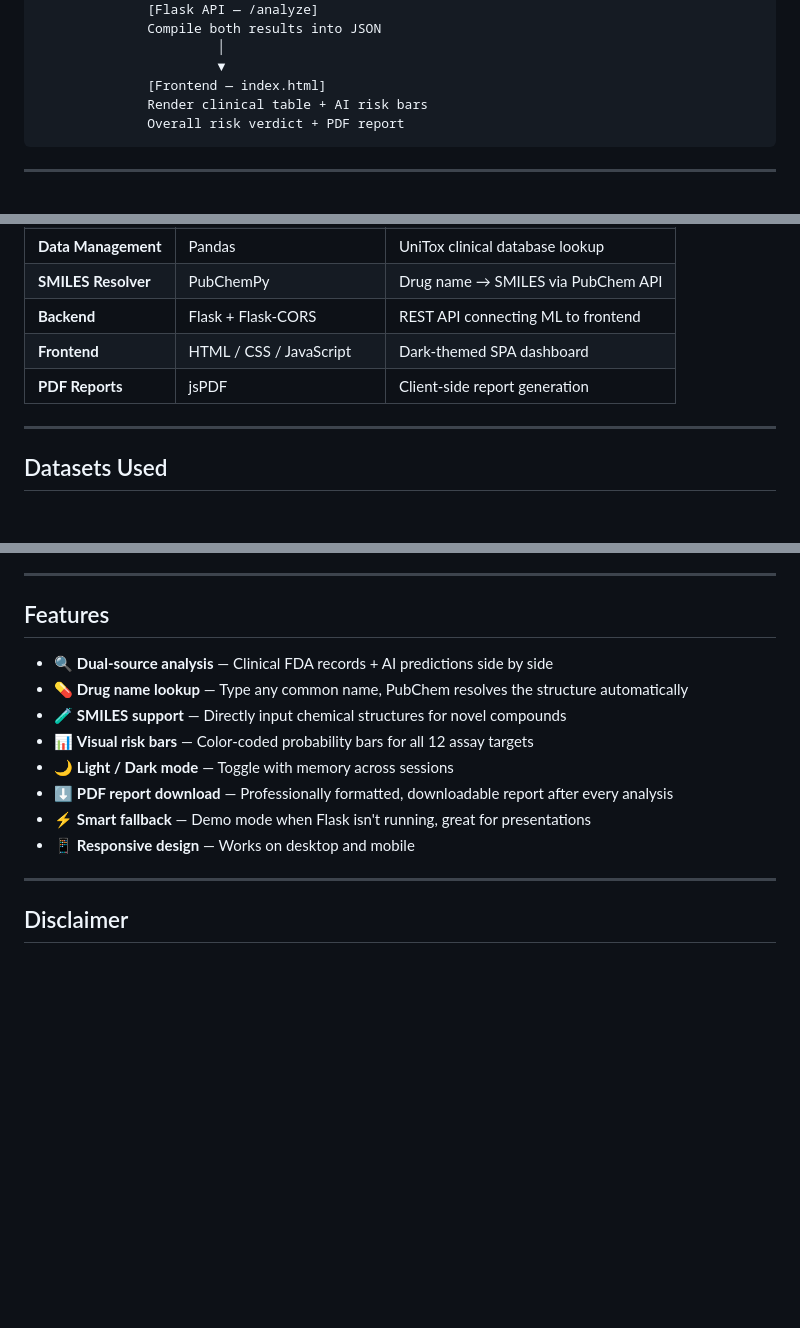
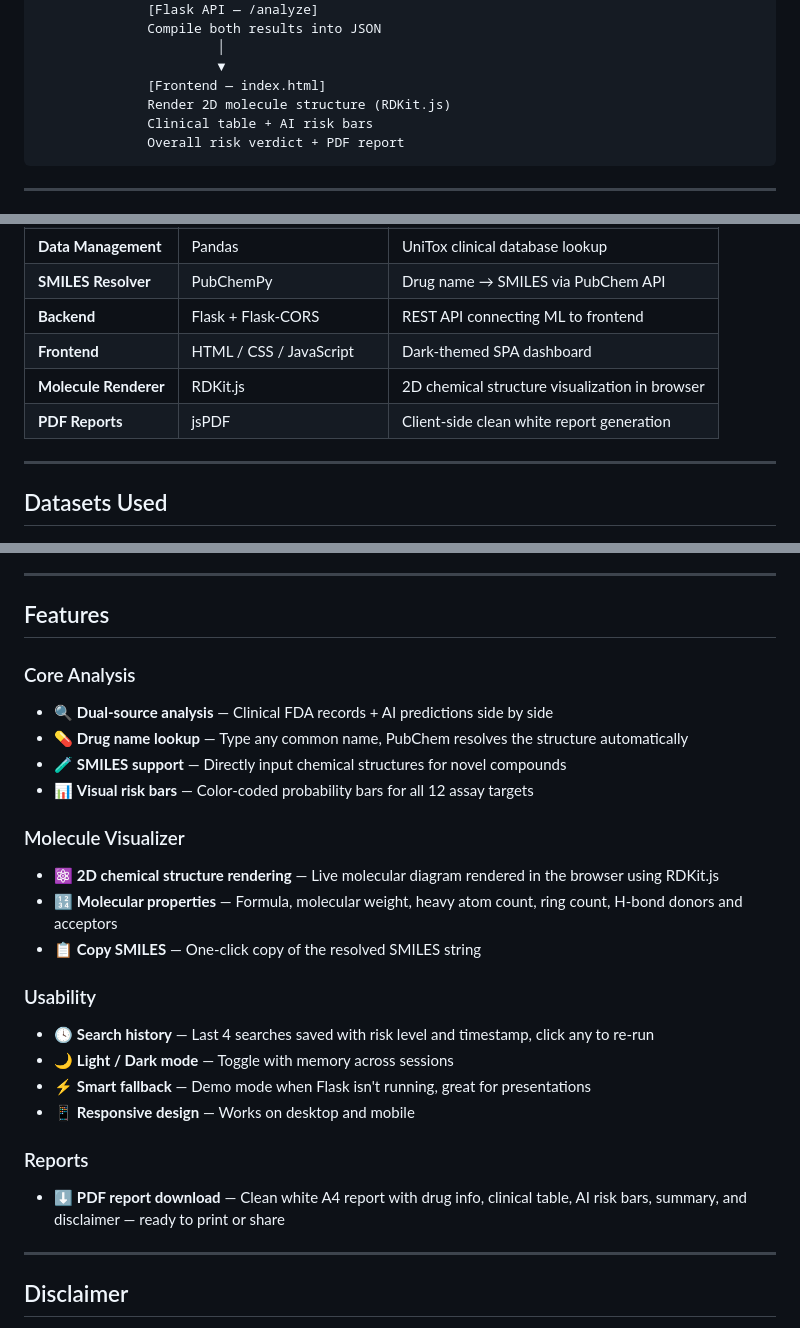
Before and after one commit to AdityaKumar008/DeepTox, a Markdown page: README.md, 3 parts joined by grey strips. GitHub-like rendering; blank space fills up the shorter version.

Commit message:
Update README with all new features

````diff
--- a/README.md
+++ b/README.md
@@ -85,7 +85,8 @@ Return organ toxicity ratings         Feed to Random Forest model
                        │
                        ▼
               [Frontend — index.html]
-              Render clinical table + AI risk bars
+              Render 2D molecule structure (RDKit.js)
+              Clinical table + AI risk bars
               Overall risk verdict + PDF report
 ```
 
@@ -101,7 +102,8 @@ Return organ toxicity ratings         Feed to Random Forest model
 | **SMILES Resolver** | PubChemPy | Drug name → SMILES via PubChem API |
 | **Backend** | Flask + Flask-CORS | REST API connecting ML to frontend |
 | **Frontend** | HTML / CSS / JavaScript | Dark-themed SPA dashboard |
-| **PDF Reports** | jsPDF | Client-side report generation |
+| **Molecule Renderer** | RDKit.js | 2D chemical structure visualization in browser |
+| **PDF Reports** | jsPDF | Client-side clean white report generation |
 
 ---
 
@@ -244,14 +246,25 @@ Open `index.html` in your browser. The status badge in the bottom-right corner w
 
 ## Features
 
+### Core Analysis
 - 🔍 **Dual-source analysis** — Clinical FDA records + AI predictions side by side
 - 💊 **Drug name lookup** — Type any common name, PubChem resolves the structure automatically
 - 🧪 **SMILES support** — Directly input chemical structures for novel compounds
 - 📊 **Visual risk bars** — Color-coded probability bars for all 12 assay targets
+
+### Molecule Visualizer
+- ⚛️ **2D chemical structure rendering** — Live molecular diagram rendered in the browser using RDKit.js
+- 🔢 **Molecular properties** — Formula, molecular weight, heavy atom count, ring count, H-bond donors and acceptors
+- 📋 **Copy SMILES** — One-click copy of the resolved SMILES string
+
+### Usability
+- 🕓 **Search history** — Last 4 searches saved with risk level and timestamp, click any to re-run
 - 🌙 **Light / Dark mode** — Toggle with memory across sessions
-- ⬇️ **PDF report download** — Professionally formatted, downloadable report after every analysis
 - ⚡ **Smart fallback** — Demo mode when Flask isn't running, great for presentations
 - 📱 **Responsive design** — Works on desktop and mobile
+
+### Reports
+- ⬇️ **PDF report download** — Clean white A4 report with drug info, clinical table, AI risk bars, summary, and disclaimer — ready to print or share
 
 ---
 
````
